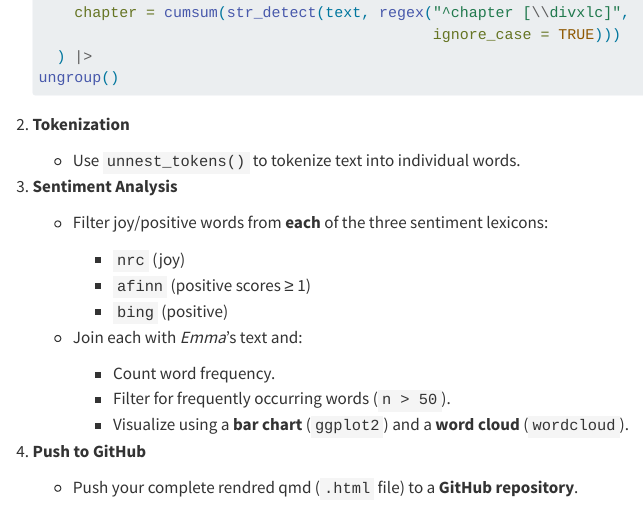
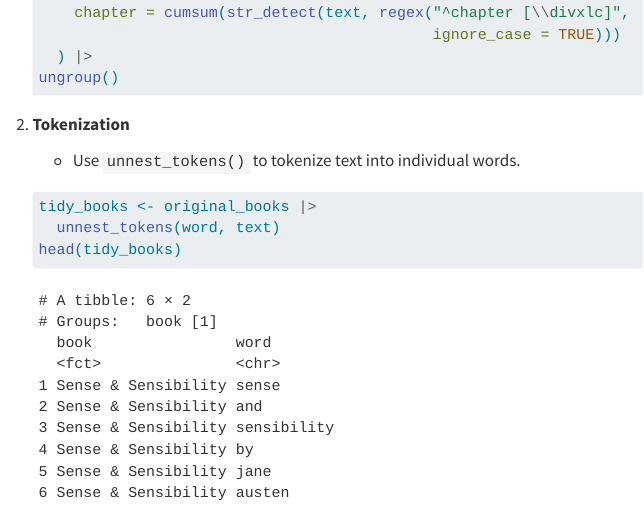
Before and after one commit to Mangos-05/text_mining_fatoumatta_demba, a Quarto document (assignment_6_tm.qmd): the page in a window 1100 px wide, from 1360 px down. Rendered offline with R 4.5, knitr and Pandoc in place of Quarto, with nearby package versions.

Commit message:
All of part 2 is completed.

````diff
--- a/assignment_6_tm.qmd
+++ b/assignment_6_tm.qmd
@@ -68,6 +68,12 @@ Use the **`tidytext`** package and three different **sentiment lexicons** (`nrc`
 
     - Use `unnest_tokens()` to tokenize text into individual words.
 
+    ```{r}
+    tidy_books <- original_books |>
+      unnest_tokens(word, text)
+    head(tidy_books)
+    ```
+
 3.  **Sentiment Analysis**
 
     - Filter joy/positive words from **each** of the three sentiment lexicons:
````
